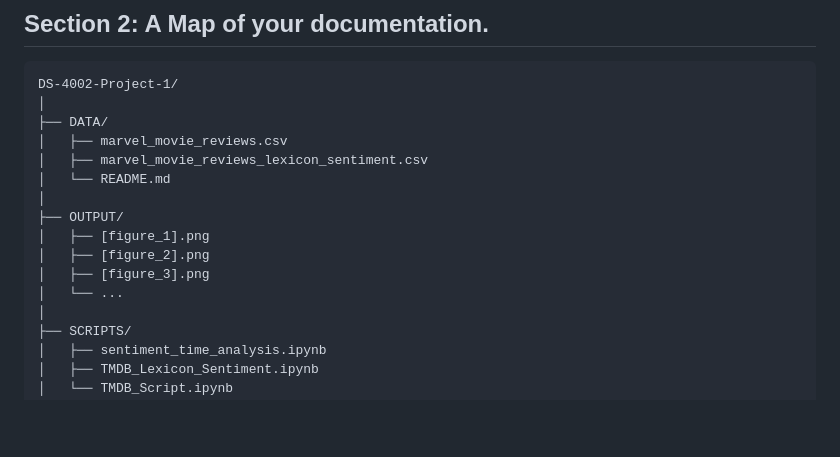
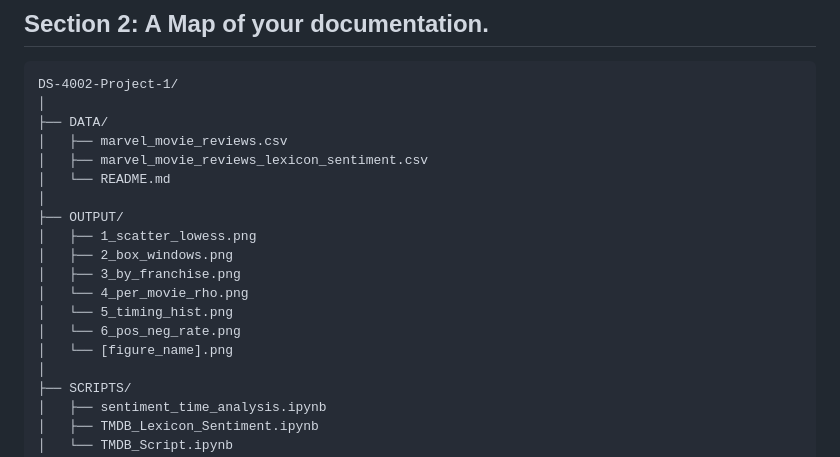
Before and after one commit to andrewniscool/DS-4002-Project-1, a Markdown page: README.md, the part around the change. Rendered like a GitHub page; blank space fills up the shorter version.

```diff
--- a/README.md
+++ b/README.md
@@ -15,10 +15,13 @@ DS-4002-Project-1/
 │   └── README.md
 │
 ├── OUTPUT/
-│   ├── [figure_1].png
-│   ├── [figure_2].png
-│   ├── [figure_3].png
-│   └── ...
+│   ├── 1_scatter_lowess.png
+│   ├── 2_box_windows.png
+│   ├── 3_by_franchise.png
+│   └── 4_per_movie_rho.png
+│   └── 5_timing_hist.png
+│   └── 6_pos_neg_rate.png
+│   └── [figure_name].png
 │
 ├── SCRIPTS/
 │   ├── sentiment_time_analysis.ipynb
```
